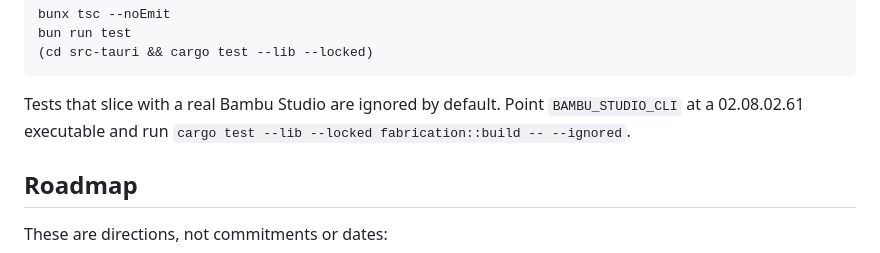
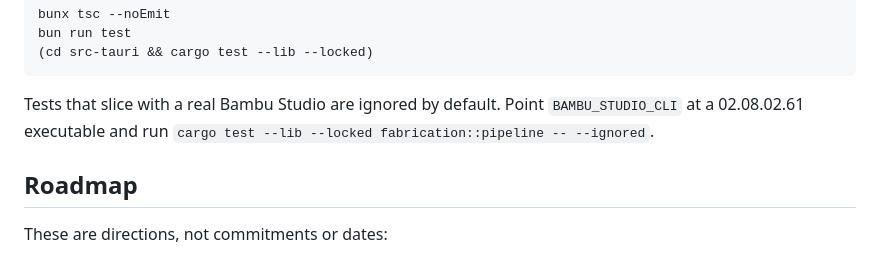
Before and after one commit to AojdevStudio/materialize-3d, a Markdown page: README.md, the part around the change. Rendered like a GitHub page.

Commit message:
docs: point the real-Bambu test command and the template note at moved paths
README's real-Bambu command filtered on fabrication::build, which no longer
exists after the move to fabrication::pipeline, so it passed while running no
tests. The Bambu template note named fabrication::sign::write_package, which
moved to fabrication::package::write_package in PR 3.

Co-Authored-By: Claude Opus 5.5 (1M context) <noreply@anthropic.com>

````diff
--- a/README.md
+++ b/README.md
@@ -54,7 +54,7 @@ bun run test
 (cd src-tauri && cargo test --lib --locked)
 ```
 
-Tests that slice with a real Bambu Studio are ignored by default. Point `BAMBU_STUDIO_CLI` at a 02.08.02.61 executable and run `cargo test --lib --locked fabrication::build -- --ignored`.
+Tests that slice with a real Bambu Studio are ignored by default. Point `BAMBU_STUDIO_CLI` at a 02.08.02.61 executable and run `cargo test --lib --locked fabrication::pipeline -- --ignored`.
 
 ## Roadmap
 
````
Also changed, not shown: 1 other file.
